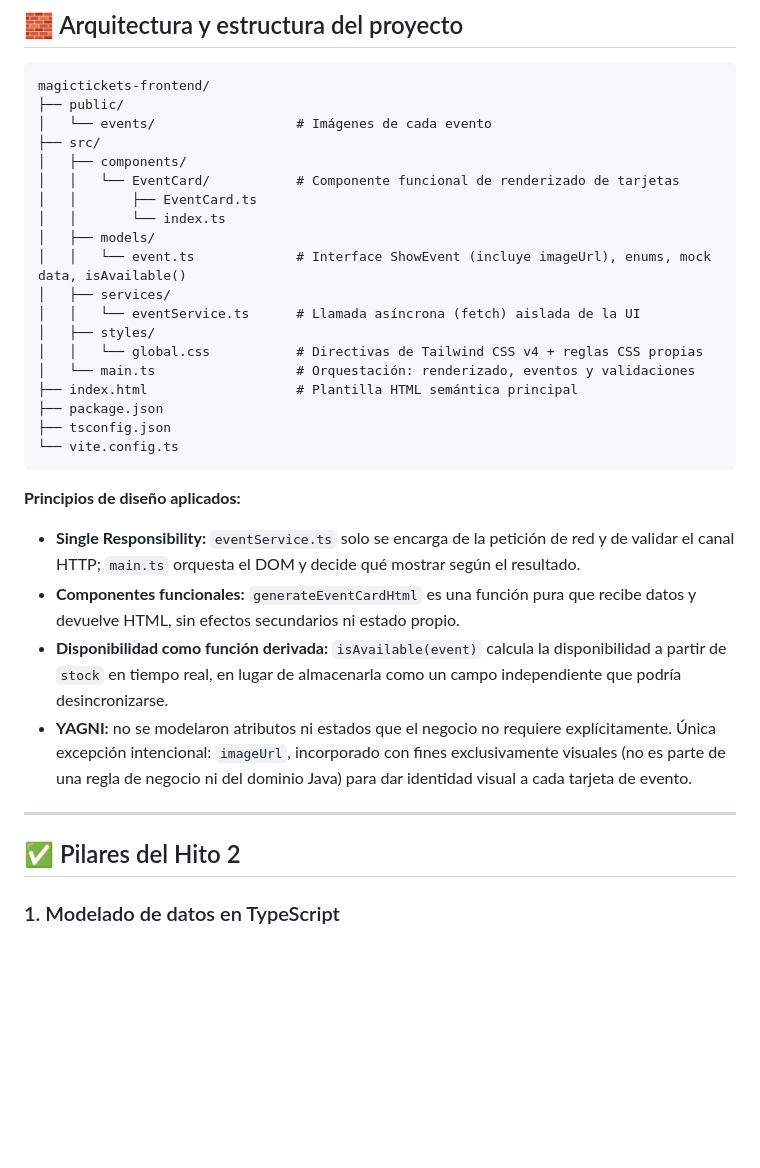
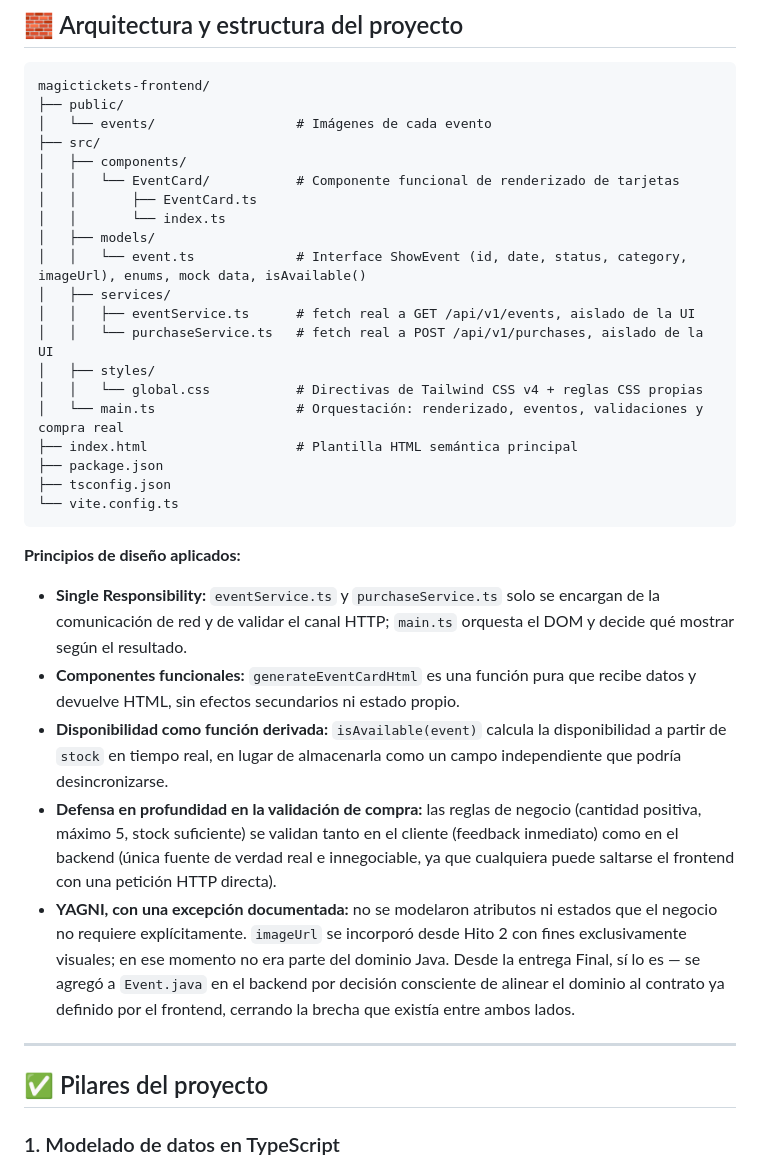
Before and after one commit to PauloRoa/magictickets-frontend, a Markdown page: README.md, the part around one of its changes. GitHub-like rendering; blank space fills up the shorter version.

```diff
--- a/README.md
+++ b/README.md
@@ -36,12 +47,13 @@ magictickets-frontend/
 │   │       ├── EventCard.ts
 │   │       └── index.ts
 │   ├── models/
-│   │   └── event.ts             # Interface ShowEvent (incluye imageUrl), enums, mock data, isAvailable()
+│   │   └── event.ts             # Interface ShowEvent (id, date, status, category, imageUrl), enums, mock data, isAvailable()
 │   ├── services/
-│   │   └── eventService.ts      # Llamada asíncrona (fetch) aislada de la UI
+│   │   ├── eventService.ts      # fetch real a GET /api/v1/events, aislado de la UI
+│   │   └── purchaseService.ts   # fetch real a POST /api/v1/purchases, aislado de la UI
 │   ├── styles/
 │   │   └── global.css           # Directivas de Tailwind CSS v4 + reglas CSS propias
-│   └── main.ts                  # Orquestación: renderizado, eventos y validaciones
+│   └── main.ts                  # Orquestación: renderizado, eventos, validaciones y compra real
 ├── index.html                   # Plantilla HTML semántica principal
 ├── package.json
 ├── tsconfig.json
@@ -50,14 +62,15 @@ magictickets-frontend/
 
 **Principios de diseño aplicados:**
 
-- **Single Responsibility:** `eventService.ts` solo se encarga de la petición de red y de validar el canal HTTP; `main.ts` orquesta el DOM y decide qué mostrar según el resultado.
+- **Single Responsibility:** `eventService.ts` y `purchaseService.ts` solo se encargan de la comunicación de red y de validar el canal HTTP; `main.ts` orquesta el DOM y decide qué mostrar según el resultado.
 - **Componentes funcionales:** `generateEventCardHtml` es una función pura que recibe datos y devuelve HTML, sin efectos secundarios ni estado propio.
 - **Disponibilidad como función derivada:** `isAvailable(event)` calcula la disponibilidad a partir de `stock` en tiempo real, en lugar de almacenarla como un campo independiente que podría desincronizarse.
-- **YAGNI:** no se modelaron atributos ni estados que el negocio no requiere explícitamente. Única excepción intencional: `imageUrl`, incorporado con fines exclusivamente visuales (no es parte de una regla de negocio ni del dominio Java) para dar identidad visual a cada tarjeta de evento.
+- **Defensa en profundidad en la validación de compra:** las reglas de negocio (cantidad positiva, máximo 5, stock suficiente) se validan tanto en el cliente (feedback inmediato) como en el backend (única fuente de verdad real e innegociable, ya que cualquiera puede saltarse el frontend con una petición HTTP directa).
+- **YAGNI, con una excepción documentada:** no se modelaron atributos ni estados que el negocio no requiere explícitamente. `imageUrl` se incorporó desde Hito 2 con fines exclusivamente visuales; en ese momento no era parte del dominio Java. Desde la entrega Final, sí lo es — se agregó a `Event.java` en el backend por decisión consciente de alinear el dominio al contrato ya definido por el frontend, cerrando la brecha que existía entre ambos lados.
 
 ---
 
-## ✅ Pilares del Hito 2
+## ✅ Pilares del proyecto
 
 ### 1. Modelado de datos en TypeScript
 - Interface hermética `ShowEvent`, con tipos primitivos y enumeraciones propias como tipos de campo — sin `any` en ningún punto.
```
Also changed, not shown: other parts of README.md (+25 -19 lines).
